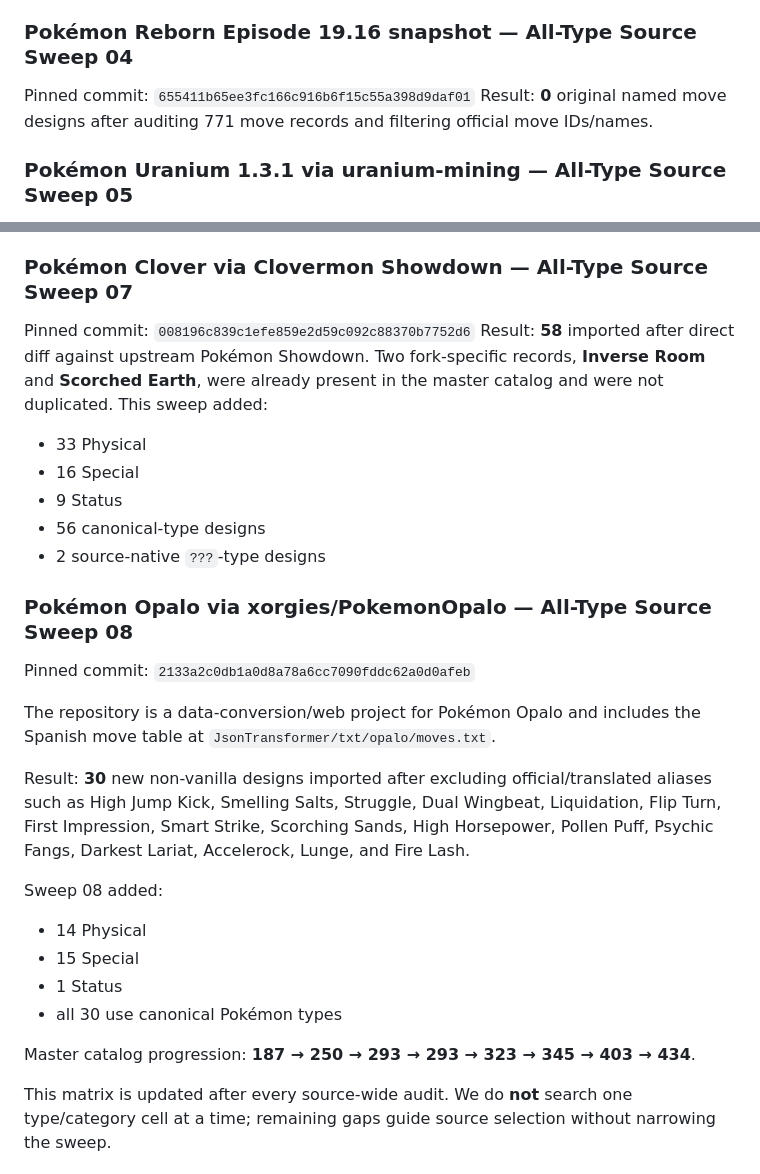
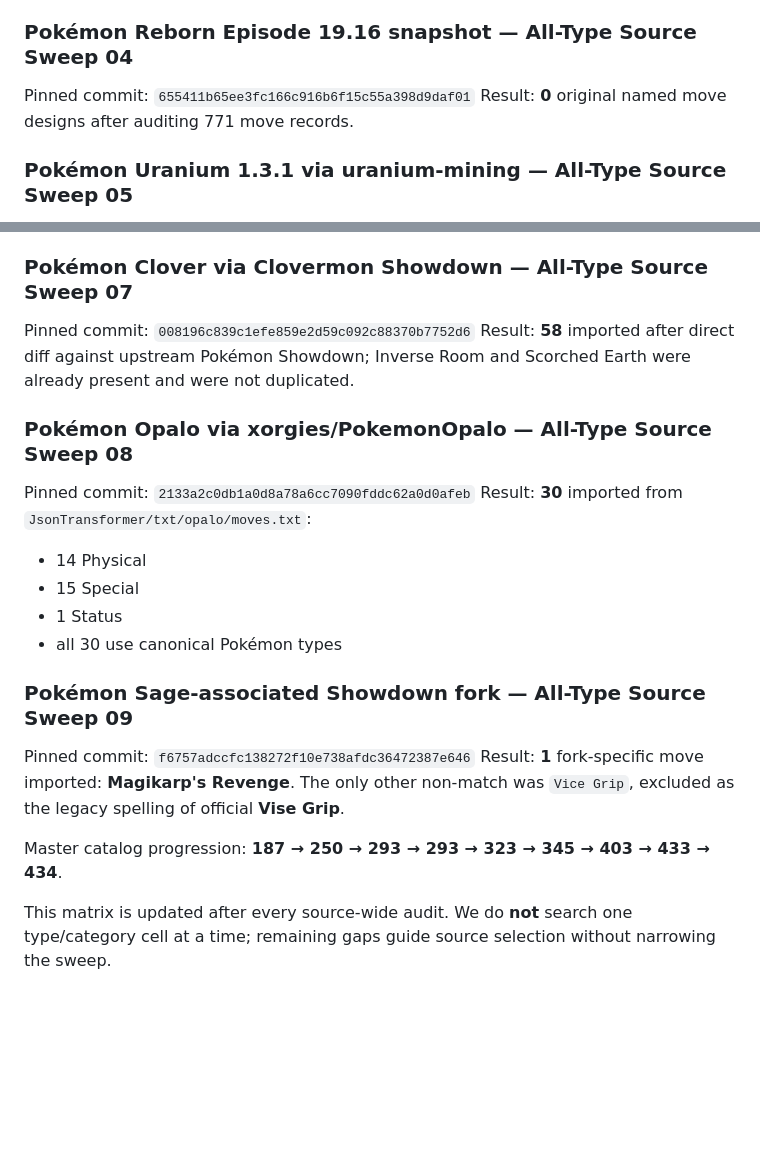
Before and after one commit to lionsprideemb-tech/Pokemon-moves, a Markdown page: manifests/COMMUNITY_DISCOVERY_MATRIX.md, 2 parts joined by grey strips. GitHub-like rendering; blank space fills up the shorter version.

Commit message:
Reconcile matrix through Sage sweep

```diff
--- a/manifests/COMMUNITY_DISCOVERY_MATRIX.md
+++ b/manifests/COMMUNITY_DISCOVERY_MATRIX.md
@@ -60,7 +60,7 @@ Result: **43** imported, including Qmarks/Shadow source-specific records.
 
 ### Pokémon Reborn Episode 19.16 snapshot — All-Type Source Sweep 04
 Pinned commit: `655411b65ee3fc166c916b6f15c55a398d9daf01`
-Result: **0** original named move designs after auditing 771 move records and filtering official move IDs/names.
+Result: **0** original named move designs after auditing 771 move records.
 
 ### Pokémon Uranium 1.3.1 via uranium-mining — All-Type Source Sweep 05
 Pinned commit: `33e18f15c892e431f2d188363daba64bd51406b4`
@@ -72,28 +72,21 @@ Result: **22** imported after direct diff against upstream Pokémon Showdown.
 
 ### Pokémon Clover via Clovermon Showdown — All-Type Source Sweep 07
 Pinned commit: `008196c839c1efe859e2d59c092c88370b7752d6`
-Result: **58** imported after direct diff against upstream Pokémon Showdown.
-Two fork-specific records, **Inverse Room** and **Scorched Earth**, were already present in the master catalog and were not duplicated.
-This sweep added:
-- 33 Physical
-- 16 Special
-- 9 Status
-- 56 canonical-type designs
-- 2 source-native `???`-type designs
+Result: **58** imported after direct diff against upstream Pokémon Showdown; Inverse Room and Scorched Earth were already present and were not duplicated.
 
 ### Pokémon Opalo via xorgies/PokemonOpalo — All-Type Source Sweep 08
 Pinned commit: `2133a2c0db1a0d8a78a6cc7090fddc62a0d0afeb`
-
-The repository is a data-conversion/web project for Pokémon Opalo and includes the Spanish move table at `JsonTransformer/txt/opalo/moves.txt`.
-
-Result: **30** new non-vanilla designs imported after excluding official/translated aliases such as High Jump Kick, Smelling Salts, Struggle, Dual Wingbeat, Liquidation, Flip Turn, First Impression, Smart Strike, Scorching Sands, High Horsepower, Pollen Puff, Psychic Fangs, Darkest Lariat, Accelerock, Lunge, and Fire Lash.
-
-Sweep 08 added:
+Result: **30** imported from `JsonTransformer/txt/opalo/moves.txt`:
 - 14 Physical
 - 15 Special
 - 1 Status
 - all 30 use canonical Pokémon types
 
-Master catalog progression: **187 → 250 → 293 → 293 → 323 → 345 → 403 → 434**.
+### Pokémon Sage-associated Showdown fork — All-Type Source Sweep 09
+Pinned commit: `f6757adccfc138272f10e738afdc36472387e646`
+Result: **1** fork-specific move imported: **Magikarp's Revenge**.
+The only other non-match was `Vice Grip`, excluded as the legacy spelling of official **Vise Grip**.
+
+Master catalog progression: **187 → 250 → 293 → 293 → 323 → 345 → 403 → 433 → 434**.
 
 This matrix is updated after every source-wide audit. We do **not** search one type/category cell at a time; remaining gaps guide source selection without narrowing the sweep.
```
